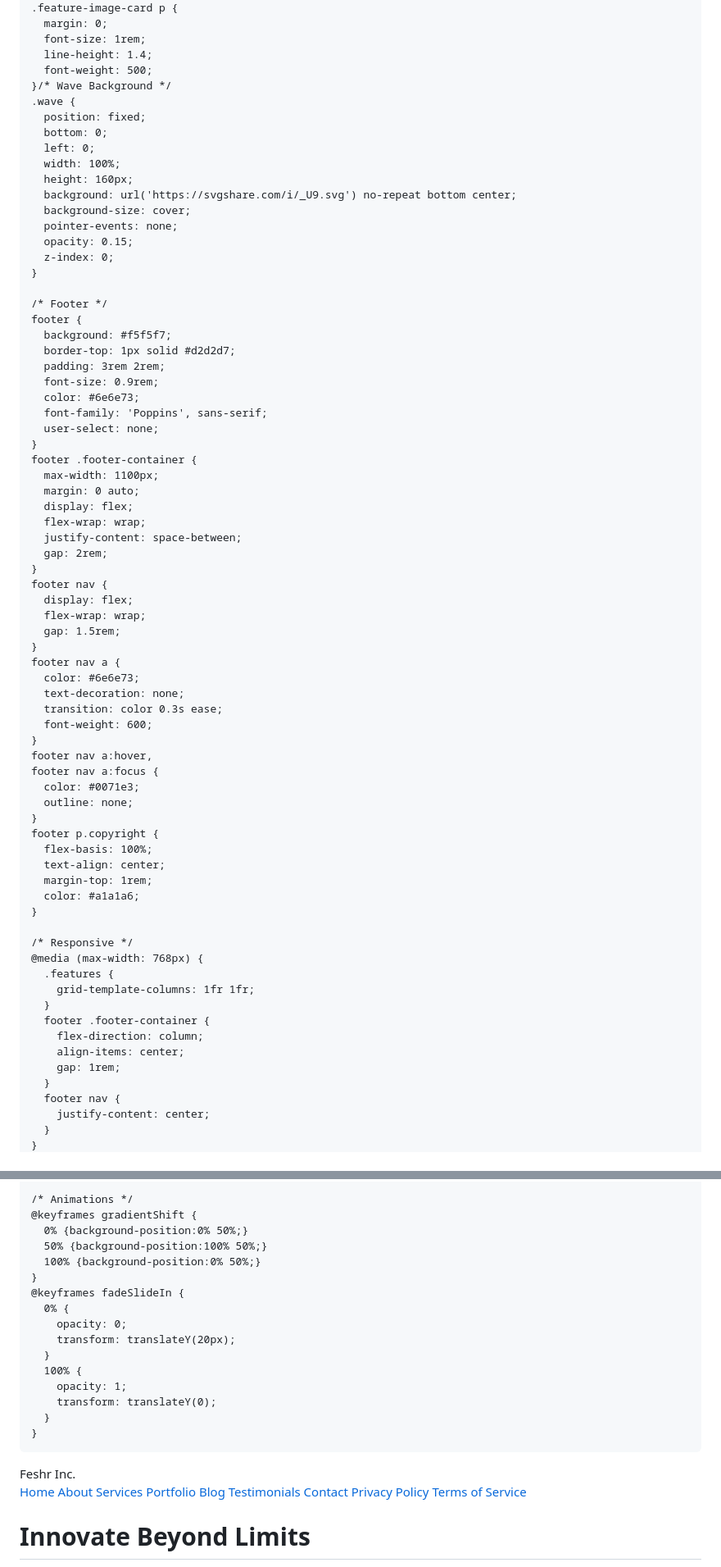
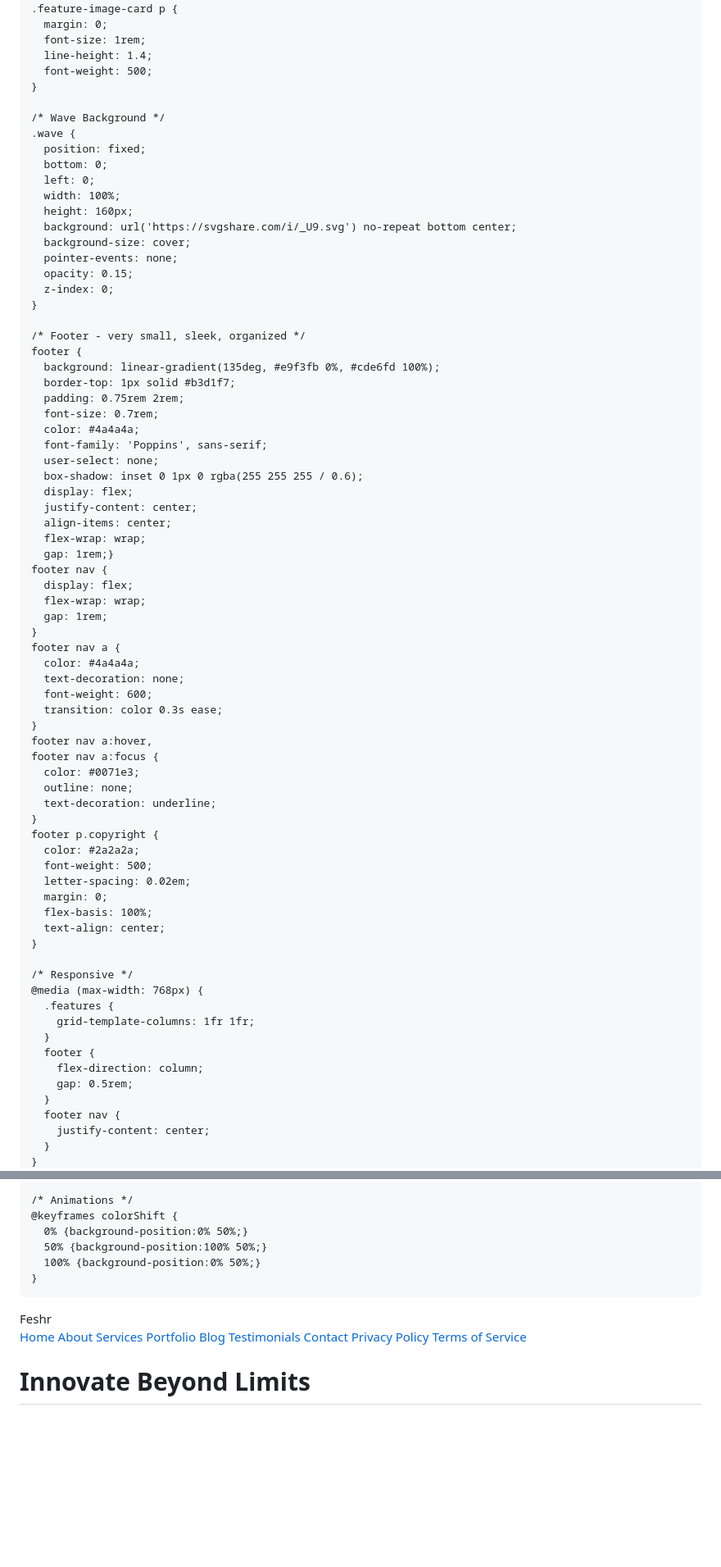
Before and after one commit to Feshr-Inc/Feshr-Inc.github.io, a Markdown page: README.md, 2 parts joined by grey strips. Shown: that part at 82% size. GitHub-like rendering; blank space fills up the shorter version.

```diff
--- a/README.md
+++ b/README.md
@@ -275,7 +244,9 @@
       font-size: 1rem;
       line-height: 1.4;
       font-weight: 500;
-    }/* Wave Background */
+    }
+
+    /* Wave Background */
     .wave {
       position: fixed;
       bottom: 0;
@@ -289,45 +260,45 @@
       z-index: 0;
     }
 
-    /* Footer */
+    /* Footer - very small, sleek, organized */
     footer {
-      background: #f5f5f7;
-      border-top: 1px solid #d2d2d7;
-      padding: 3rem 2rem;
-      font-size: 0.9rem;
-      color: #6e6e73;
+      background: linear-gradient(135deg, #e9f3fb 0%, #cde6fd 100%);
+      border-top: 1px solid #b3d1f7;
+      padding: 0.75rem 2rem;
+      font-size: 0.7rem;
+      color: #4a4a4a;
       font-family: 'Poppins', sans-serif;
       user-select: none;
-    }
-    footer .footer-container {
-      max-width: 1100px;
-      margin: 0 auto;
+      box-shadow: inset 0 1px 0 rgba(255 255 255 / 0.6);
       display: flex;
+      justify-content: center;
+      align-items: center;
       flex-wrap: wrap;
-      justify-content: space-between;
-      gap: 2rem;
-    }
+      gap: 1rem;}
     footer nav {
       display: flex;
       flex-wrap: wrap;
-      gap: 1.5rem;
+      gap: 1rem;
     }
     footer nav a {
-      color: #6e6e73;
+      color: #4a4a4a;
       text-decoration: none;
+      font-weight: 600;
       transition: color 0.3s ease;
-      font-weight: 600;
     }
     footer nav a:hover,
     footer nav a:focus {
       color: #0071e3;
       outline: none;
+      text-decoration: underline;
     }
     footer p.copyright {
+      color: #2a2a2a;
+      font-weight: 500;
+      letter-spacing: 0.02em;
+      margin: 0;
       flex-basis: 100%;
       text-align: center;
-      margin-top: 1rem;
-      color: #a1a1a6;
     }
 
     /* Responsive */
@@ -335,10 +306,9 @@
       .features {
         grid-template-columns: 1fr 1fr;
       }
-      footer .footer-container {
+      footer {
         flex-direction: column;
-        align-items: center;
-        gap: 1rem;
+        gap: 0.5rem;
       }
       footer nav {
         justify-content: center;
@@ -360,27 +330,17 @@
     }
 
     /* Animations */
-    @keyframes gradientShift {
+    @keyframes colorShift {
       0% {background-position:0% 50%;}
       50% {background-position:100% 50%;}
       100% {background-position:0% 50%;}
-    }
-    @keyframes fadeSlideIn {
-      0% {
-        opacity: 0;
-        transform: translateY(20px);
-      }
-      100% {
-        opacity: 1;
-        transform: translateY(0);
-      }
     }
   </style>
 </head>
 <body>
 
 <header>
-  <div class="logo" aria-label="Feshr Inc. Logo">Feshr Inc.</div>
+  <div class="logo" aria-label="Feshr Logo">Feshr</div>
   <div class="menu-toggle" id="menuToggle" aria-label="Toggle navigation menu" role="button" tabindex="0" aria-expanded="false" aria-controls="navMenu">
     <div></div><div></div><div></div>
   </div>
```
Also changed, not shown: other parts of README.md (+21 -53 lines).
